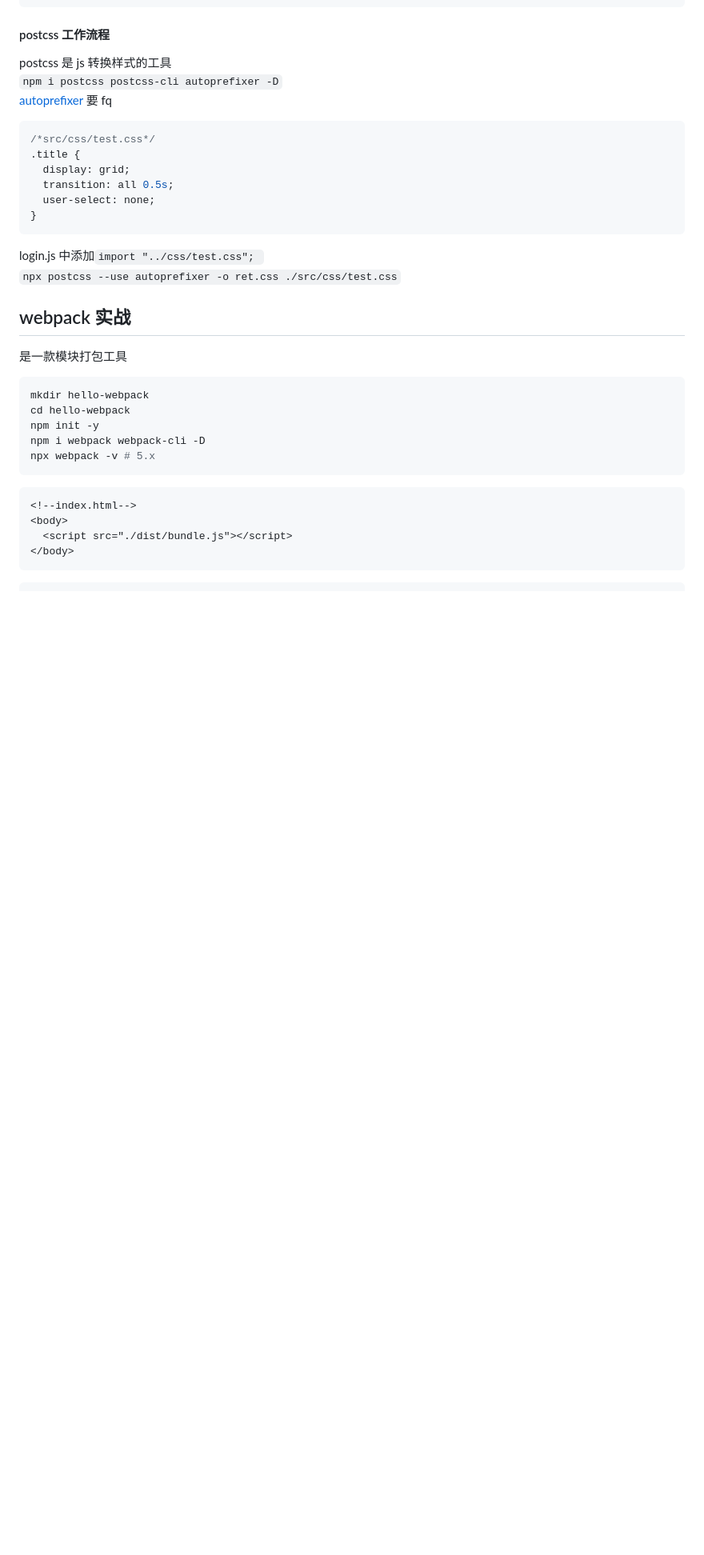
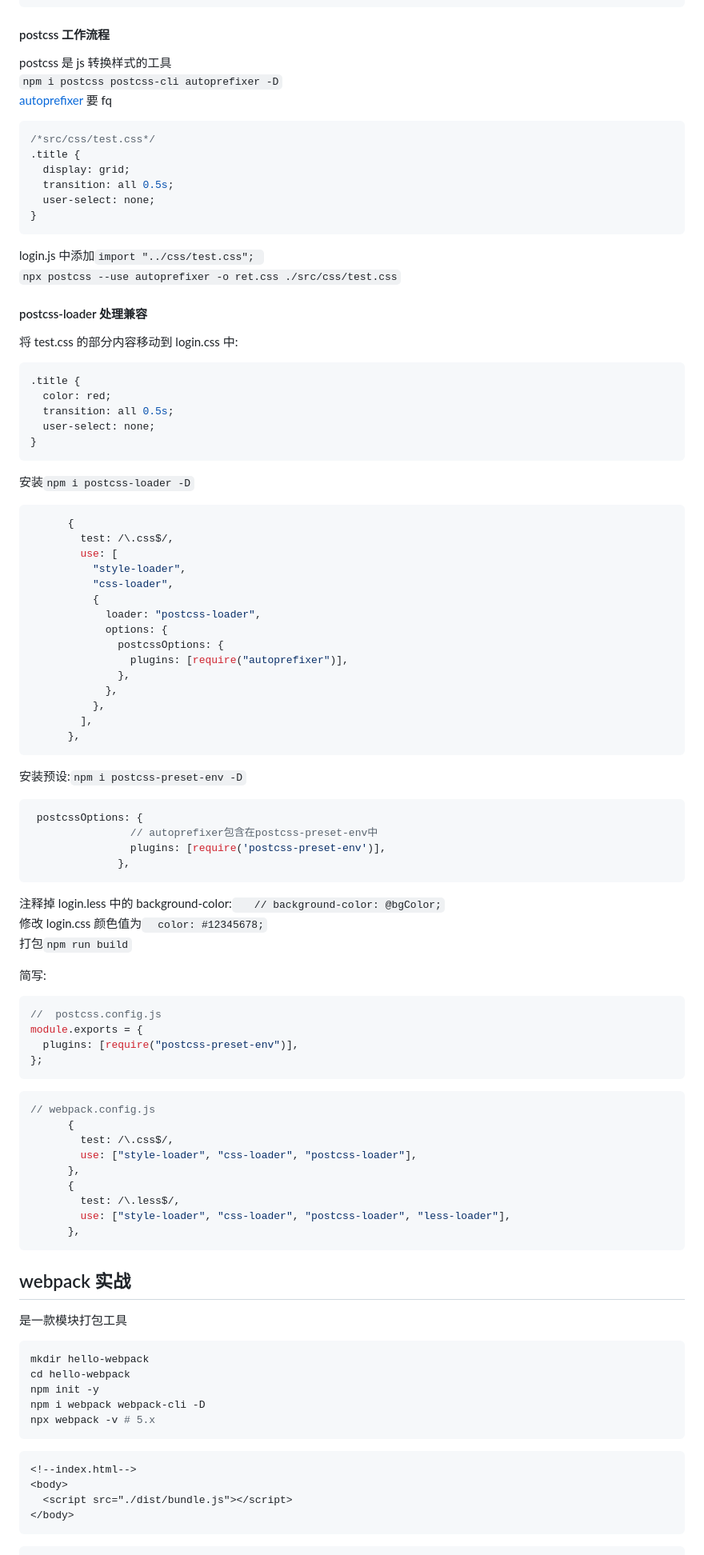
Before and after one commit to thinkerr24/lg-full-stack, a Markdown page: ch4-tool/part1-webapck/webpack1.md, the part around the change. Shown: that part at 80% size. GitHub-like rendering; blank space fills up the shorter version.

Commit message:
postcss-loader处理兼容

````diff
--- a/ch4-tool/part1-webapck/webpack1.md
+++ b/ch4-tool/part1-webapck/webpack1.md
@@ -274,6 +274,72 @@ login.js 中添加`import "../css/test.css";
 `<br/>
 `npx postcss --use autoprefixer -o ret.css ./src/css/test.css`
 
+#### postcss-loader 处理兼容
+
+将 test.css 的部分内容移动到 login.css 中:
+
+```css
+.title {
+  color: red;
+  transition: all 0.5s;
+  user-select: none;
+}
+```
+
+安装`npm i postcss-loader -D`
+
+```js
+      {
+        test: /\.css$/,
+        use: [
+          "style-loader",
+          "css-loader",
+          {
+            loader: "postcss-loader",
+            options: {
+              postcssOptions: {
+                plugins: [require("autoprefixer")],
+              },
+            },
+          },
+        ],
+      },
+```
+
+安装预设:`npm i postcss-preset-env -D`
+
+```js
+ postcssOptions: {
+                // autoprefixer包含在postcss-preset-env中
+                plugins: [require('postcss-preset-env')],
+              },
+```
+
+注释掉 login.less 中的 background-color:`   // background-color: @bgColor;`<br/>
+修改 login.css 颜色值为`  color: #12345678;`<br/>
+打包`npm run build`<br/>
+
+简写:
+
+```js
+//  postcss.config.js
+module.exports = {
+  plugins: [require("postcss-preset-env")],
+};
+```
+
+```js
+// webpack.config.js
+      {
+        test: /\.css$/,
+        use: ["style-loader", "css-loader", "postcss-loader"],
+      },
+      {
+        test: /\.less$/,
+        use: ["style-loader", "css-loader", "postcss-loader", "less-loader"],
+      },
+```
+
 ## webpack 实战
 
 是一款模块打包工具
````
